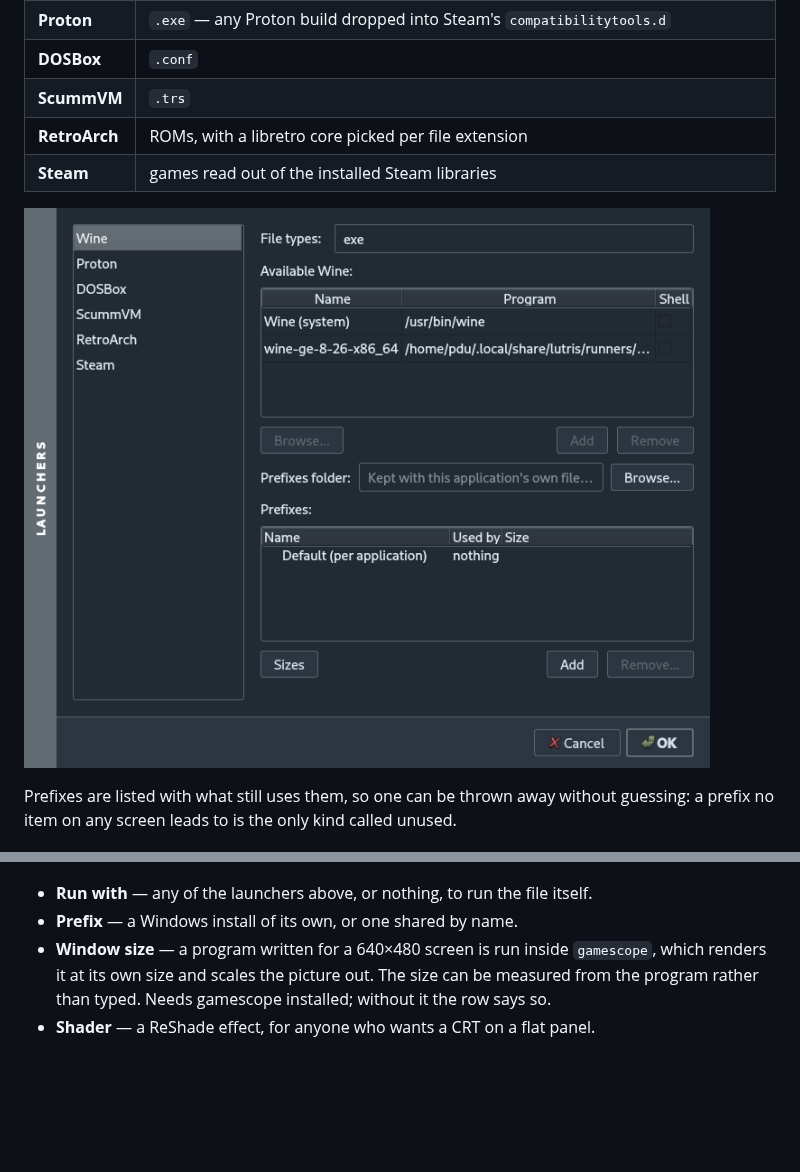
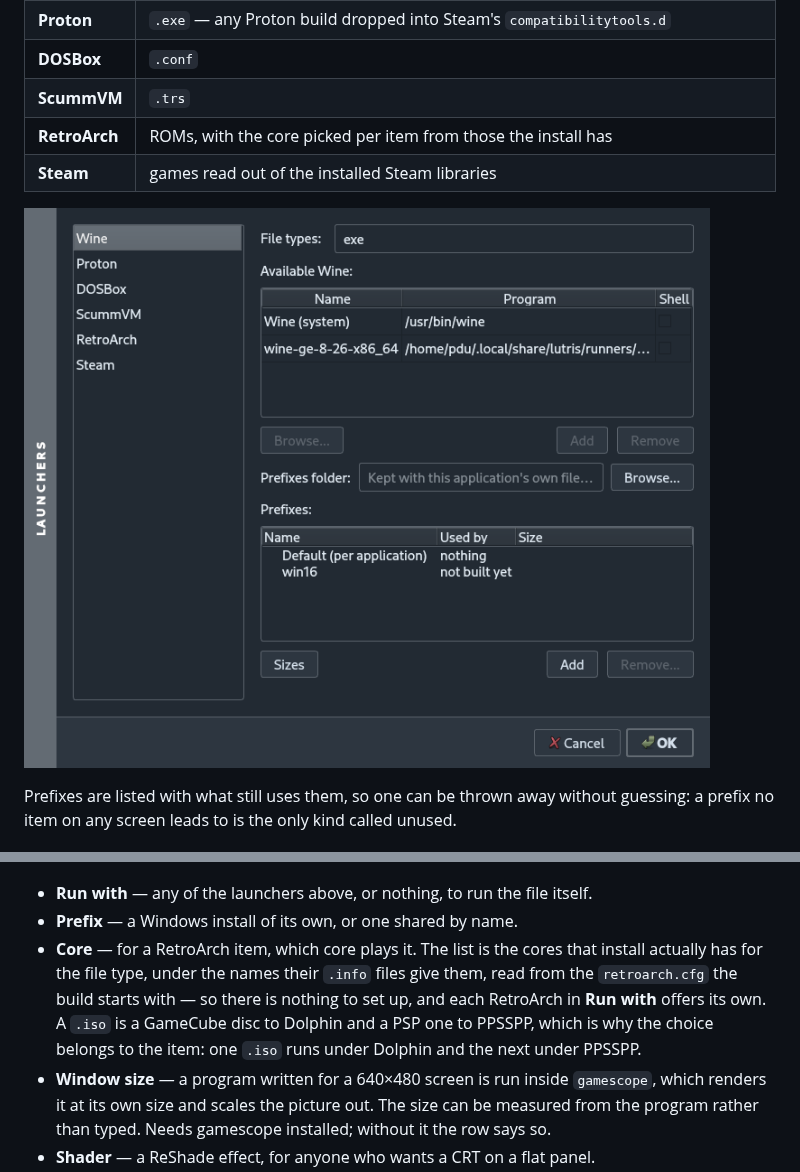
Before and after one commit to pdulvp/pmane-sa, a Markdown page: README.md, 2 parts joined by grey strips. Drawn GitHub-style; pictures changed too: docs/images/launchers.png; blank space fills up the shorter version.

```diff
--- a/README.md
+++ b/README.md
@@ -31,7 +31,7 @@ what each one is given to work with, is the **Options ▸ Launchers** dialog:
 | **Proton** | `.exe` — any Proton build dropped into Steam's `compatibilitytools.d` |
 | **DOSBox** | `.conf` |
 | **ScummVM** | `.trs` |
-| **RetroArch** | ROMs, with a libretro core picked per file extension |
+| **RetroArch** | ROMs, with the core picked per item from those the install has |
 | **Steam** | games read out of the installed Steam libraries |
 
 ![The Launchers dialog](docs/images/launchers.png)
@@ -45,6 +45,13 @@ guessing: a prefix no item on any screen leads to is the only kind called unused
 
 * **Run with** — any of the launchers above, or nothing, to run the file itself.
 * **Prefix** — a Windows install of its own, or one shared by name.
+* **Core** — for a RetroArch item, which core plays it. The list is the cores
+  that install actually has for the file type, under the names their `.info`
+  files give them, read from the `retroarch.cfg` the build starts with — so
+  there is nothing to set up, and each RetroArch in **Run with** offers its
+  own. A `.iso` is a GameCube disc to Dolphin and a PSP one to PPSSPP, which is
+  why the choice belongs to the item: one `.iso` runs under Dolphin and the
+  next under PPSSPP.
 * **Window size** — a program written for a 640×480 screen is run inside
   `gamescope`, which renders it at its own size and scales the picture out. The
   size can be measured from the program rather than typed. Needs gamescope
```
Also changed, not shown: 13 other files.
